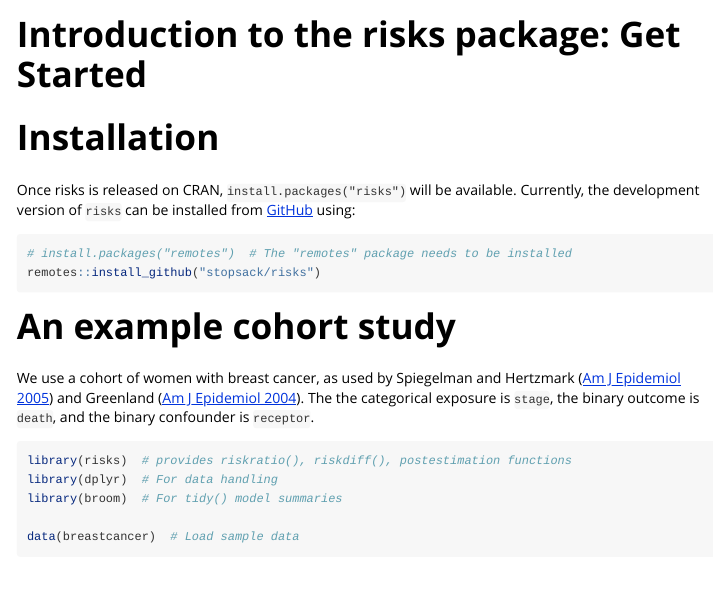
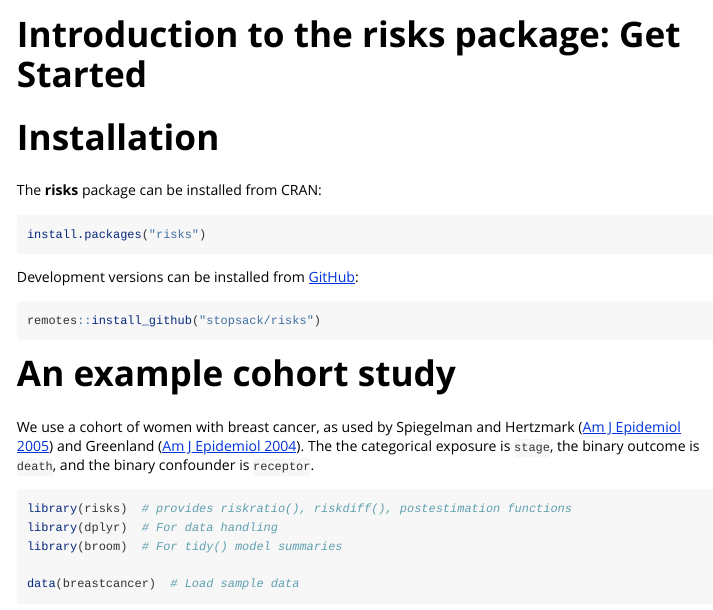
Before and after one commit to stopsack/risks, an R Markdown document (vignettes/risks.Rmd): the page in a window 1100 px wide, from its top. Rendered offline with R 4.5, knitr and Pandoc, with nearby package versions; long lines of code are wrapped; common packages that the code uses without loading them are loaded.

Commit message:
package has long been on CRAN

````diff
--- a/vignettes/risks.Rmd
+++ b/vignettes/risks.Rmd
@@ -16,10 +16,16 @@
 
 # Installation
 
-Once risks is released on CRAN, `install.packages("risks")` will be available. Currently, the development version of `risks` can be installed from [GitHub](https://github.com/) using:
+The **risks** package can be installed from CRAN:
 
-```r
-# install.packages("remotes")  # The "remotes" package needs to be installed
+```{r cran_install, eval = FALSE}
+install.packages("risks")
+```
+
+Development versions can be installed from
+[GitHub](https://stopsack.github.io/risks/):
+
+```{r github_install, eval = FALSE}
 remotes::install_github("stopsack/risks")
 ```
 
````
